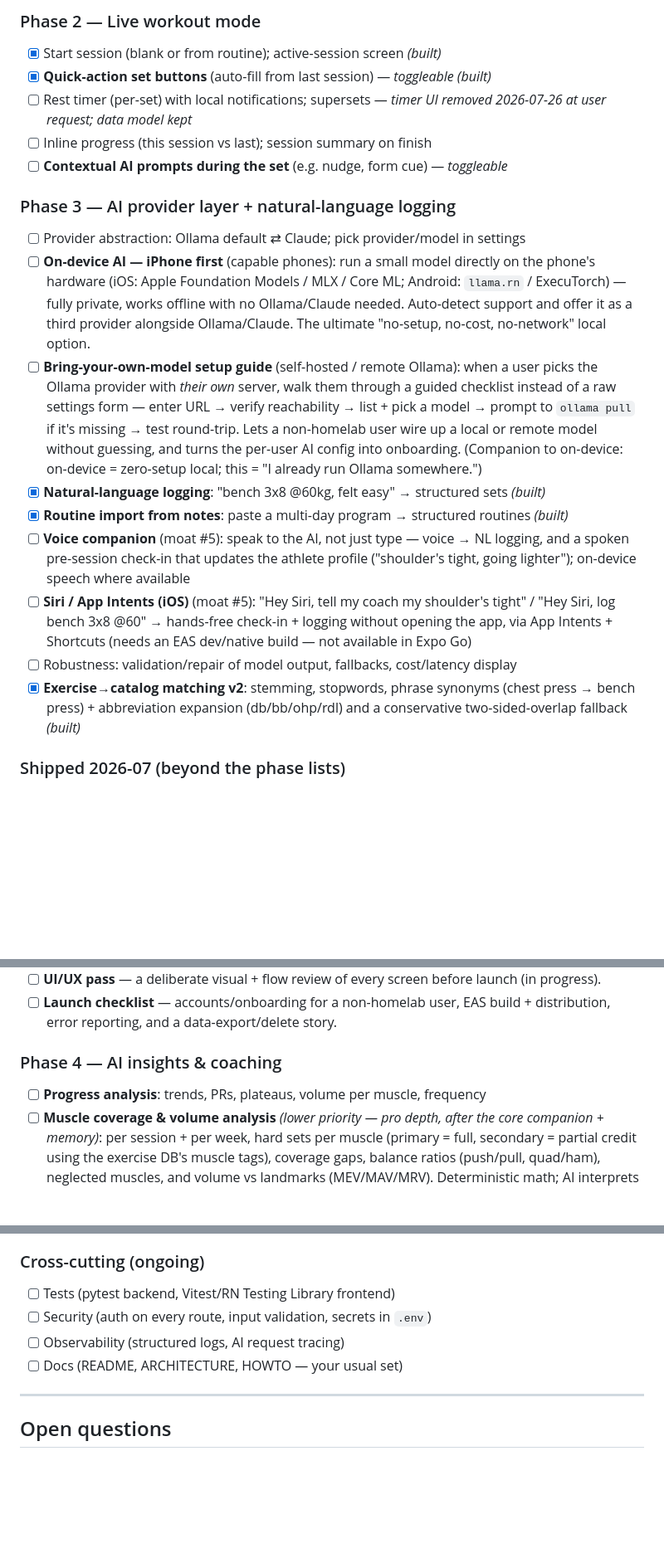
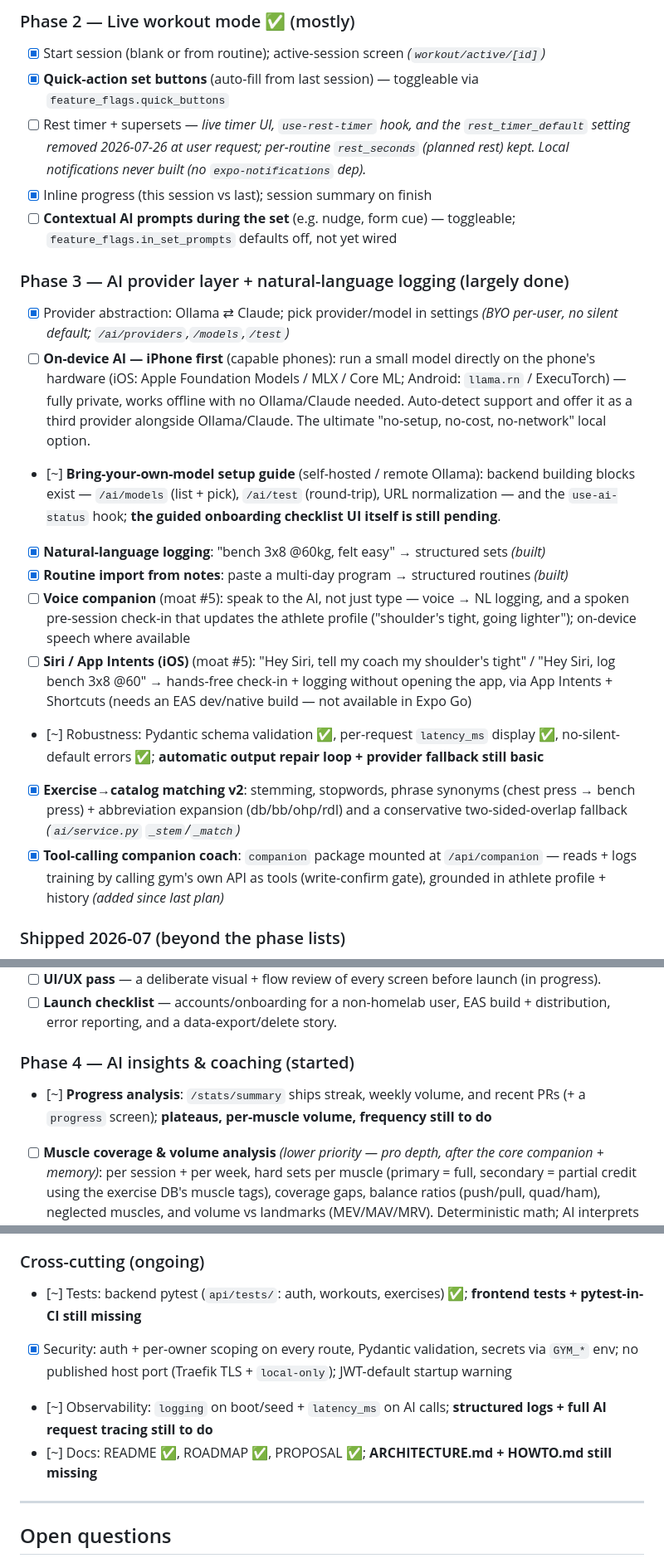
Before and after one commit to ajpeders/gym-app, a Markdown page: ROADMAP.md, 3 parts joined by grey strips. Shown at 83% size. Drawn GitHub-style; blank space fills up the shorter version.

```diff
--- a/ROADMAP.md
+++ b/ROADMAP.md
@@ -136,21 +145,22 @@ Checkbox = not started. Phases are ordered; later phases assume earlier ones.
 
-### Phase 2 — Live workout mode
-- [x] Start session (blank or from routine); active-session screen *(built)*
-- [x] **Quick-action set buttons** (auto-fill from last session) — *toggleable* *(built)*
-- [ ] Rest timer (per-set) with local notifications; supersets — *timer UI removed 2026-07-26 at user request; data model kept*
-- [ ] Inline progress (this session vs last); session summary on finish
-- [ ] **Contextual AI prompts during the set** (e.g. nudge, form cue) — *toggleable*
+### Phase 2 — Live workout mode ✅ (mostly)
+- [x] Start session (blank or from routine); active-session screen *(`workout/active/[id]`)*
+- [x] **Quick-action set buttons** (auto-fill from last session) — toggleable via `feature_flags.quick_buttons`
+- [ ] Rest timer + supersets — *live timer UI, `use-rest-timer` hook, and the `rest_timer_default` setting removed 2026-07-26 at user request; per-routine `rest_seconds` (planned rest) kept. Local notifications never built (no `expo-notifications` dep).*
+- [x] Inline progress (this session vs last); session summary on finish
+- [ ] **Contextual AI prompts during the set** (e.g. nudge, form cue) — toggleable; `feature_flags.in_set_prompts` defaults off, not yet wired
 
-### Phase 3 — AI provider layer + natural-language logging
-- [ ] Provider abstraction: Ollama default ⇄ Claude; pick provider/model in settings
+### Phase 3 — AI provider layer + natural-language logging (largely done)
+- [x] Provider abstraction: Ollama ⇄ Claude; pick provider/model in settings *(BYO per-user, no silent default; `/ai/providers`,`/models`,`/test`)*
 - [ ] **On-device AI — iPhone first** (capable phones): run a small model directly on the phone's hardware (iOS: Apple Foundation Models / MLX / Core ML; Android: `llama.rn` / ExecuTorch) — fully private, works offline with no Ollama/Claude needed. Auto-detect support and offer it as a third provider alongside Ollama/Claude. The ultimate "no-setup, no-cost, no-network" local option.
-- [ ] **Bring-your-own-model setup guide** (self-hosted / remote Ollama): when a user picks the Ollama provider with *their own* server, walk them through a guided checklist instead of a raw settings form — enter URL → verify reachability → list + pick a model → prompt to `ollama pull` if it's missing → test round-trip. Lets a non-homelab user wire up a local or remote model without guessing, and turns the per-user AI config into onboarding. (Companion to on-device: on-device = zero-setup local; this = "I already run Ollama somewhere.")
+- [~] **Bring-your-own-model setup guide** (self-hosted / remote Ollama): backend building blocks exist — `/ai/models` (list + pick), `/ai/test` (round-trip), URL normalization — and the `use-ai-status` hook; **the guided onboarding checklist UI itself is still pending**.
 - [x] **Natural-language logging**: "bench 3x8 @60kg, felt easy" → structured sets *(built)*
 - [x] **Routine import from notes**: paste a multi-day program → structured routines *(built)*
 - [ ] **Voice companion** (moat #5): speak to the AI, not just type — voice → NL logging, and a spoken pre-session check-in that updates the athlete profile ("shoulder's tight, going lighter"); on-device speech where available
 - [ ] **Siri / App Intents (iOS)** (moat #5): "Hey Siri, tell my coach my shoulder's tight" / "Hey Siri, log bench 3x8 @60" → hands-free check-in + logging without opening the app, via App Intents + Shortcuts (needs an EAS dev/native build — not available in Expo Go)
-- [ ] Robustness: validation/repair of model output, fallbacks, cost/latency display
-- [x] **Exercise→catalog matching v2**: stemming, stopwords, phrase synonyms (chest press → bench press) + abbreviation expansion (db/bb/ohp/rdl) and a conservative two-sided-overlap fallback *(built)*
+- [~] Robustness: Pydantic schema validation ✅, per-request `latency_ms` display ✅, no-silent-default errors ✅; **automatic output repair loop + provider fallback still basic**
+- [x] **Exercise→catalog matching v2**: stemming, stopwords, phrase synonyms (chest press → bench press) + abbreviation expansion (db/bb/ohp/rdl) and a conservative two-sided-overlap fallback *(`ai/service.py` `_stem`/`_match`)*
+- [x] **Tool-calling companion coach**: `companion` package mounted at `/api/companion` — reads + logs training by calling gym's own API as tools (write-confirm gate), grounded in athlete profile + history *(added since last plan)*
 
 ### Shipped 2026-07 (beyond the phase lists)
 
@@ -212,8 +222,8 @@ Found while actually training with the app. Ordered by how much they hurt.
 - [ ] **Launch checklist** — accounts/onboarding for a non-homelab user, EAS
       build + distribution, error reporting, and a data-export/delete story.
 
-### Phase 4 — AI insights & coaching
-- [ ] **Progress analysis**: trends, PRs, plateaus, volume per muscle, frequency
+### Phase 4 — AI insights & coaching (started)
+- [~] **Progress analysis**: `/stats/summary` ships streak, weekly volume, and recent PRs (+ a `progress` screen); **plateaus, per-muscle volume, frequency still to do**
 - [ ] **Muscle coverage & volume analysis** *(lower priority — pro depth, after the core companion + memory)*: per session + per week, hard sets per muscle (primary = full, secondary = partial credit using the exercise DB's muscle tags), coverage gaps, balance ratios (push/pull, quad/ham), neglected muscles, and volume vs landmarks (MEV/MAV/MRV). Deterministic math; AI interprets + recommends the fix
 - [ ] **Advanced metrics** *(lower priority)*: e1RM trends, tonnage, rep-PRs, double progression, RIR/RPE autoregulation, periodization/deload tracking
 - [ ] Charts/dashboard (volume over time, est 1RM, body metrics)
@@ -242,10 +252,10 @@ Found while actually training with the app. Ordered by how much they hurt.
 - [ ] **Open / self-hostable**: homelab-native extensibility (MCP-style), self-host tier → community moat (only if personal → product)
 
 ### Cross-cutting (ongoing)
-- [ ] Tests (pytest backend, Vitest/RN Testing Library frontend)
-- [ ] Security (auth on every route, input validation, secrets in `.env`)
-- [ ] Observability (structured logs, AI request tracing)
-- [ ] Docs (README, ARCHITECTURE, HOWTO — your usual set)
+- [~] Tests: backend pytest (`api/tests/`: auth, workouts, exercises) ✅; **frontend tests + pytest-in-CI still missing**
+- [x] Security: auth + per-owner scoping on every route, Pydantic validation, secrets via `GYM_*` env; no published host port (Traefik TLS + `local-only`); JWT-default startup warning
+- [~] Observability: `logging` on boot/seed + `latency_ms` on AI calls; **structured logs + full AI request tracing still to do**
+- [~] Docs: README ✅, ROADMAP ✅, PROPOSAL ✅; **ARCHITECTURE.md + HOWTO.md still missing**
 
 ---
 
```
Also changed, not shown: other parts of ROADMAP.md (+47 -38 lines).
